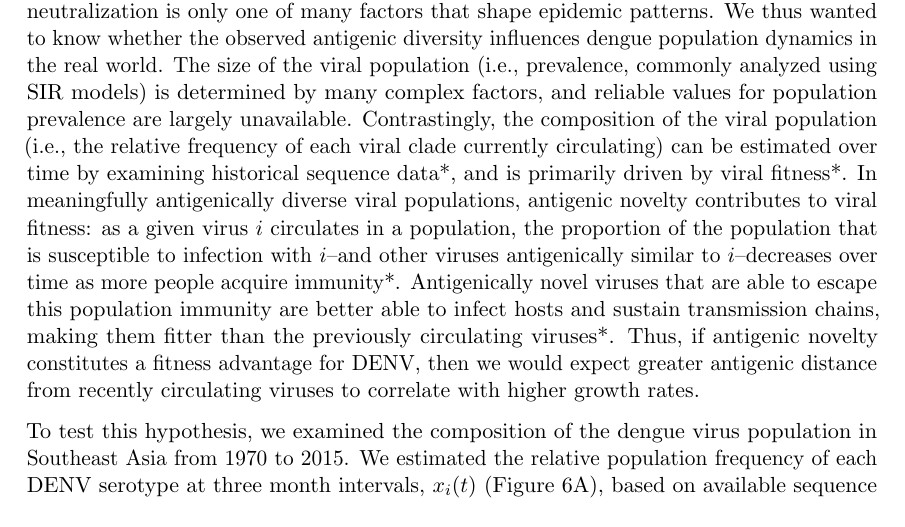
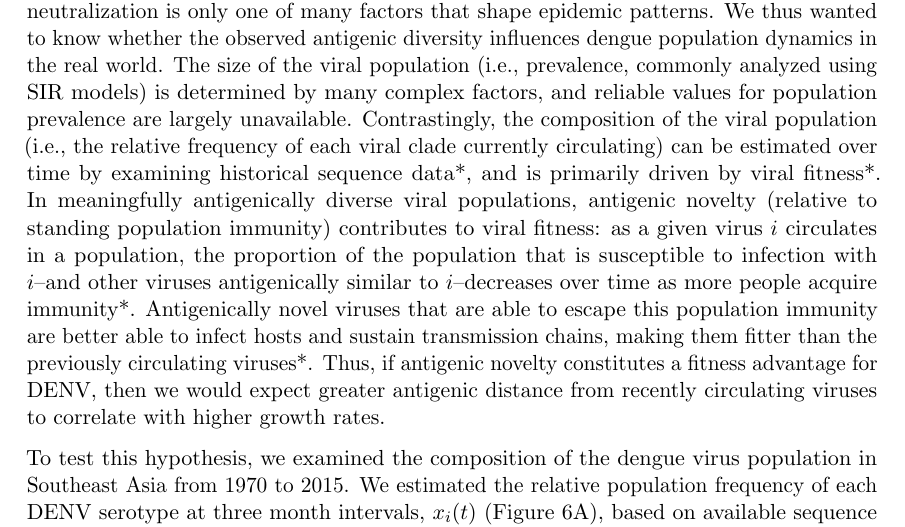
Before and after one commit to blab/dengue-antigenic-dynamics, a LaTeX paper (manuscript/dengue-antigenic-evolution.tex): part of page 8 of 21, cut so that both start at the same text. Compiled offline with pdfLaTeX.

Commit message:
Define antigenic novelty

```diff
--- a/manuscript/dengue-antigenic-evolution.tex
+++ b/manuscript/dengue-antigenic-evolution.tex
@@ -284,7 +284,7 @@ However, antibody neutralization is only one of many factors that shape epidemic
 We thus wanted to know whether the observed antigenic diversity influences dengue population dynamics in the real world.
 The size of the viral population (i.e., prevalence, commonly analyzed using SIR models) is determined by many complex factors, and reliable values for population prevalence are largely unavailable.
 Contrastingly, the composition of the viral population (i.e., the relative frequency of each viral clade currently circulating) can be estimated over time by examining historical sequence data*, and is primarily driven by viral fitness*.
-In meaningfully antigenically diverse viral populations, antigenic novelty contributes to viral fitness: as a given virus $i$ circulates in a population, the proportion of the population that is susceptible to infection with $i$--and other viruses antigenically similar to $i$--decreases over time as more people acquire immunity*.
+In meaningfully antigenically diverse viral populations, antigenic novelty (relative to standing population immunity) contributes to viral fitness: as a given virus $i$ circulates in a population, the proportion of the population that is susceptible to infection with $i$--and other viruses antigenically similar to $i$--decreases over time as more people acquire immunity*.
 Antigenically novel viruses that are able to escape this population immunity are better able to infect hosts and sustain transmission chains, making them fitter than the previously circulating viruses*.
 Thus, if antigenic novelty constitutes a fitness advantage for DENV, then we would expect greater antigenic distance from recently circulating viruses to correlate with higher growth rates.
 
```
